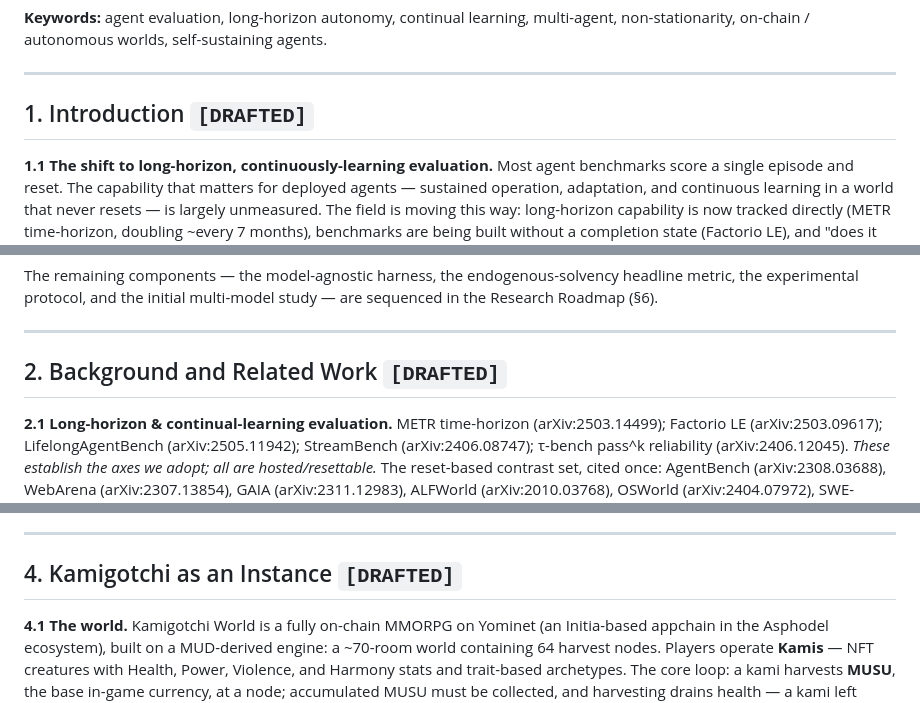
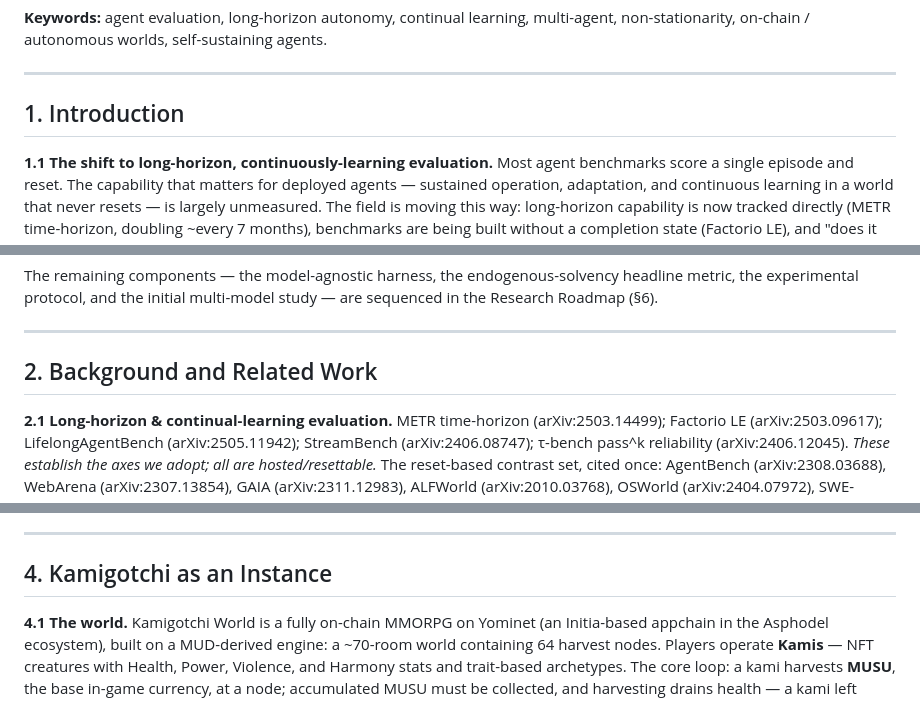
Before and after one commit to tokedo/KamiBench, a Markdown page: paper/paper.md, 3 parts joined by grey strips. GitHub-like rendering.

```diff
--- a/paper/paper.md
+++ b/paper/paper.md
@@ -46,7 +43,7 @@ non-stationarity, on-chain / autonomous worlds, self-sustaining agents.
 
 ---
 
-## 1. Introduction  `[DRAFTED]`
+## 1. Introduction
 
 **1.1 The shift to long-horizon, continuously-learning evaluation.** Most agent
 benchmarks score a single episode and reset. The capability that matters for deployed
@@ -96,7 +93,7 @@ the Research Roadmap (§6).
 
 ---
 
-## 2. Background and Related Work  `[DRAFTED]`
+## 2. Background and Related Work
 
 **2.1 Long-horizon & continual-learning evaluation.** METR time-horizon
 (arXiv:2503.14499); Factorio LE (arXiv:2503.09617); LifelongAgentBench (arXiv:2505.11942);
@@ -224,7 +218,7 @@ survival, §6), that is new.
 
 ---
 
-## 4. Kamigotchi as an Instance  `[DRAFTED]`
+## 4. Kamigotchi as an Instance
 
 **4.1 The world.** Kamigotchi World is a fully on-chain MMORPG on Yominet (an
 Initia-based appchain in the Asphodel ecosystem), built on a MUD-derived engine: a
```
Also changed, not shown: other parts of paper/paper.md (+15 -22 lines).
